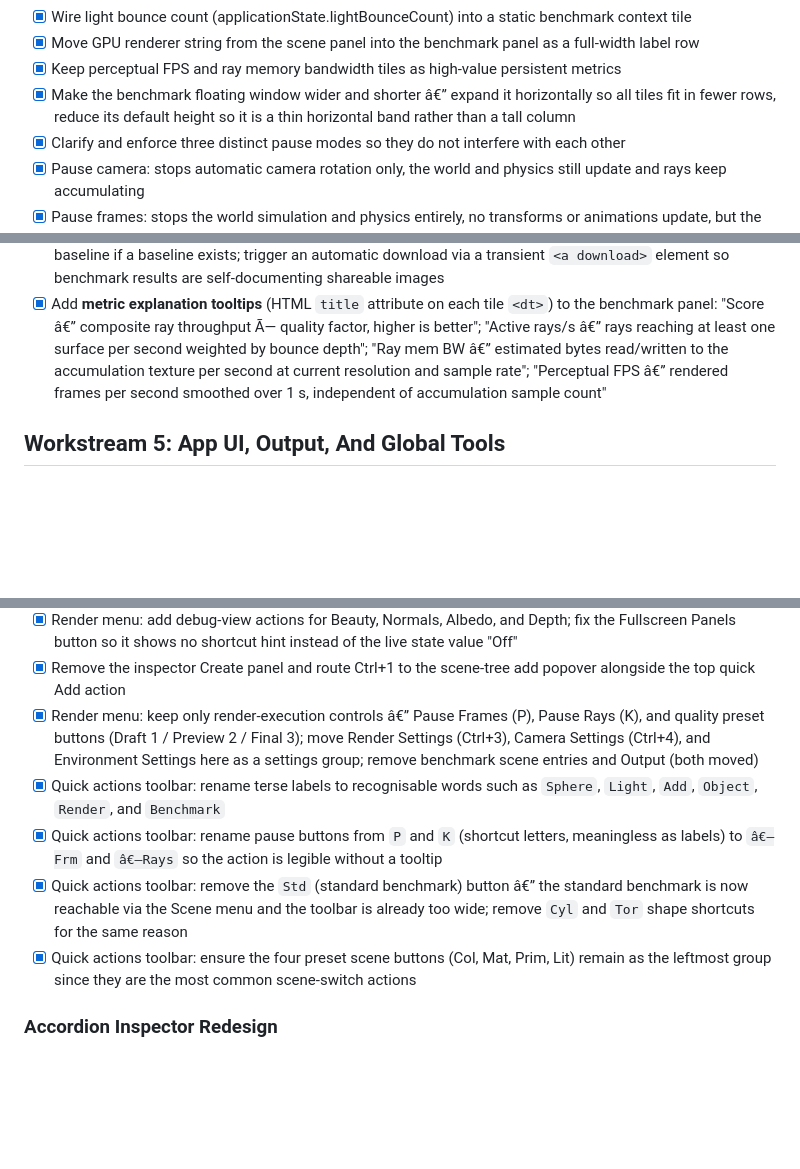
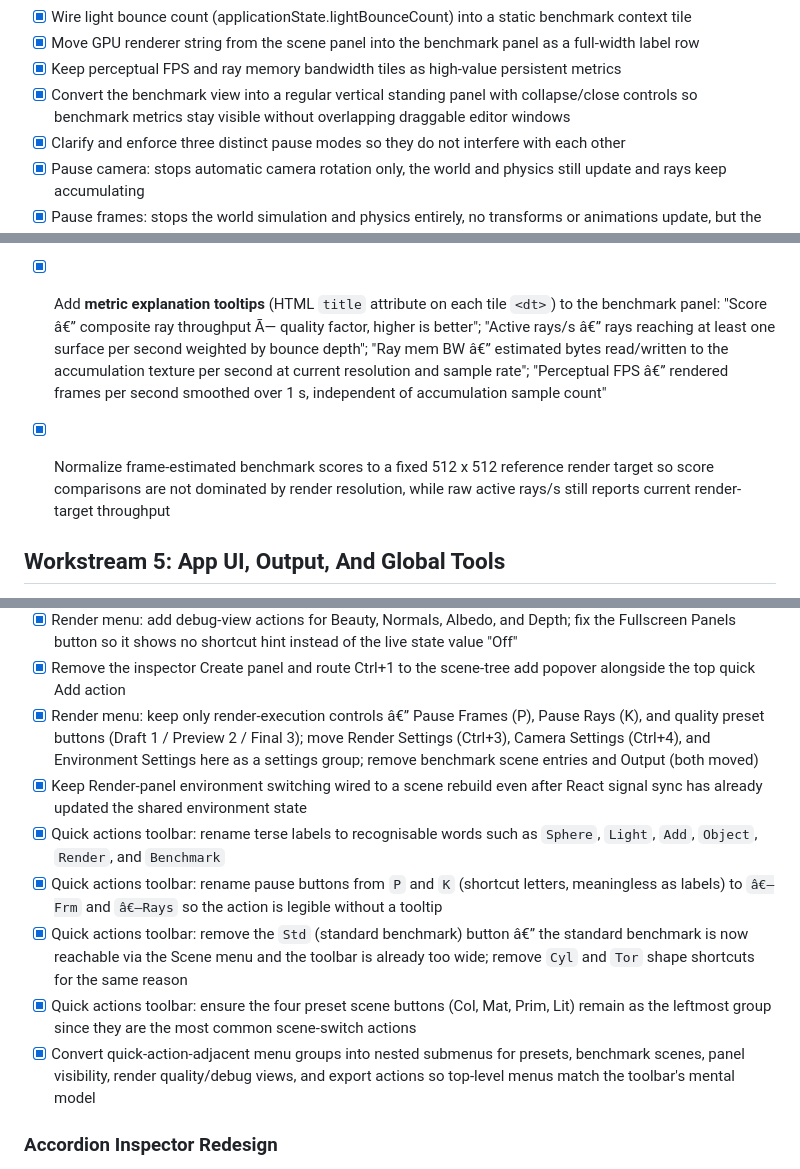
Before and after one commit to monstercameron/pathtracer, a Markdown page: TODOS.md, 3 parts joined by grey strips. Rendered like a GitHub page; blank space fills up the shorter version.

Commit message:
Update completed TODO checklist

```diff
--- a/TODOS.md
+++ b/TODOS.md
@@ -160,7 +160,7 @@ Audit note: checked items reflect implemented behavior or documented decisions a
 - [x] Wire light bounce count (applicationState.lightBounceCount) into a static benchmark context tile
 - [x] Move GPU renderer string from the scene panel into the benchmark panel as a full-width label row
 - [x] Keep perceptual FPS and ray memory bandwidth tiles as high-value persistent metrics
-- [x] Make the benchmark floating window wider and shorter â€” expand it horizontally so all tiles fit in fewer rows, reduce its default height so it is a thin horizontal band rather than a tall column
+- [x] Convert the benchmark view into a regular vertical standing panel with collapse/close controls so benchmark metrics stay visible without overlapping draggable editor windows
 - [x] Clarify and enforce three distinct pause modes so they do not interfere with each other
 - [x] Pause camera: stops automatic camera rotation only, the world and physics still update and rays keep accumulating
 - [x] Pause frames: stops the world simulation and physics entirely, no transforms or animations update, but the camera can still be moved freely
@@ -180,6 +180,8 @@ Audit note: checked items reflect implemented behavior or documented decisions a
 - [x] Add a **"Share Result" button** to the benchmark panel that encodes the current score, GPU renderer string, canvas resolution, bounce count, scene name, and ISO date as a compact base64 JSON in the URL hash (`#result=<base64>`); copies the full URL to the clipboard and shows a transient "Copied!" toast â€” no server required, the URL is self-contained
 - [x] Add an **"Export Score Card" PNG** button to the benchmark summary: use the 2D Canvas API to render a 800Ã—400 summary card with score, GPU name, scene name, resolution, bounce count, date, and delta-vs-baseline if a baseline exists; trigger an automatic download via a transient `<a download>` element so benchmark results are self-documenting shareable images
 - [x] Add **metric explanation tooltips** (HTML `title` attribute on each tile `<dt>`) to the benchmark panel: "Score â€” composite ray throughput Ã— quality factor, higher is better"; "Active rays/s â€” rays reaching at least one surface per second weighted by bounce depth"; "Ray mem BW â€” estimated bytes read/written to the accumulation texture per second at current resolution and sample rate"; "Perceptual FPS â€” rendered frames per second smoothed over 1 s, independent of accumulation sample count"
+
+- [x] Normalize frame-estimated benchmark scores to a fixed 512 x 512 reference render target so score comparisons are not dominated by render resolution, while raw active rays/s still reports current render-target throughput
 
 ## Workstream 5: App UI, Output, And Global Tools
 - [x] Add a menu strip at the top of the page for global tools and settings
@@ -241,10 +243,13 @@ Audit note: checked items reflect implemented behavior or documented decisions a
 - [x] Render menu: add debug-view actions for Beauty, Normals, Albedo, and Depth; fix the Fullscreen Panels button so it shows no shortcut hint instead of the live state value "Off"
 - [x] Remove the inspector Create panel and route Ctrl+1 to the scene-tree add popover alongside the top quick Add action
 - [x] Render menu: keep only render-execution controls â€” Pause Frames (P), Pause Rays (K), and quality preset buttons (Draft 1 / Preview 2 / Final 3); move Render Settings (Ctrl+3), Camera Settings (Ctrl+4), and Environment Settings here as a settings group; remove benchmark scene entries and Output (both moved)
+- [x] Keep Render-panel environment switching wired to a scene rebuild even after React signal sync has already updated the shared environment state
 - [x] Quick actions toolbar: rename terse labels to recognisable words such as `Sphere`, `Light`, `Add`, `Object`, `Render`, and `Benchmark`
 - [x] Quick actions toolbar: rename pause buttons from `P` and `K` (shortcut letters, meaningless as labels) to `â€–Frm` and `â€–Rays` so the action is legible without a tooltip
 - [x] Quick actions toolbar: remove the `Std` (standard benchmark) button â€” the standard benchmark is now reachable via the Scene menu and the toolbar is already too wide; remove `Cyl` and `Tor` shape shortcuts for the same reason
 - [x] Quick actions toolbar: ensure the four preset scene buttons (Col, Mat, Prim, Lit) remain as the leftmost group since they are the most common scene-switch actions
+- [x] Convert quick-action-adjacent menu groups into nested submenus for presets, benchmark scenes, panel visibility, render quality/debug views, and export actions so top-level menus match the toolbar's mental model
+
 ### Accordion Inspector Redesign
 - [x] Replace the tab row (`<div>` of `<button data-panel-target>` elements) in `#controls` with a vertical accordion using native `<details>`/`<summary>` elements: one `<details>` per section (Object, Render, Camera, Environment, Output); each wraps the existing control markup verbatim so no logic changes are needed in this pass
 - [x] Drive the Object section's `open` attribute from JS selection events: add `open` when `syncSelectedItemReadout()` selects a non-null item, remove it when selection clears; set the summary text to the selected item's display name when open and "Nothing selected" when closed so it doubles as a selection readout
```
Also changed, not shown: other parts of TODOS.md (+5 -1 lines).
